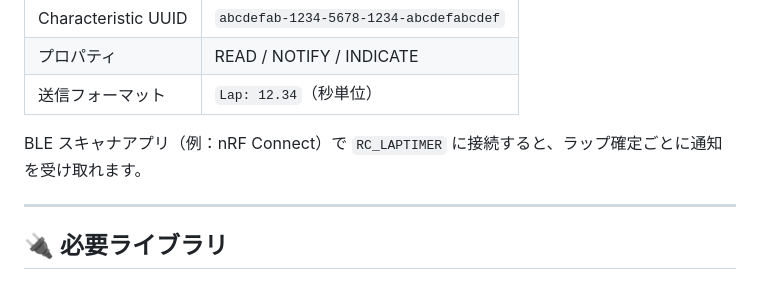
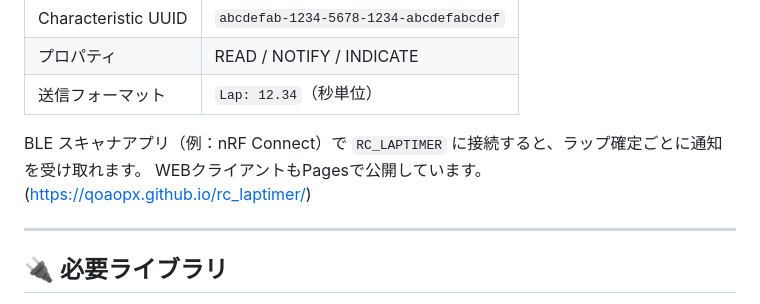
Before and after one commit to qoAopx/rc_laptimer, a Markdown page: README.md, the part around the change. Rendered like a GitHub page.

Commit message:
[change] README

```diff
--- a/README.md
+++ b/README.md
@@ -107,6 +107,7 @@ SENSOR   : CLEAR
 | 送信フォーマット | `Lap: 12.34`（秒単位） |
 
 BLE スキャナアプリ（例：nRF Connect）で `RC_LAPTIMER` に接続すると、ラップ確定ごとに通知を受け取れます。
+WEBクライアントもPagesで公開しています。(https://qoaopx.github.io/rc_laptimer/)
 
 ---
 
```
